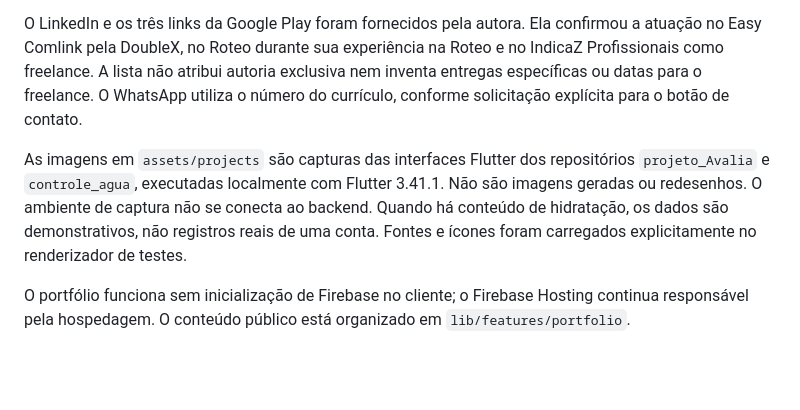
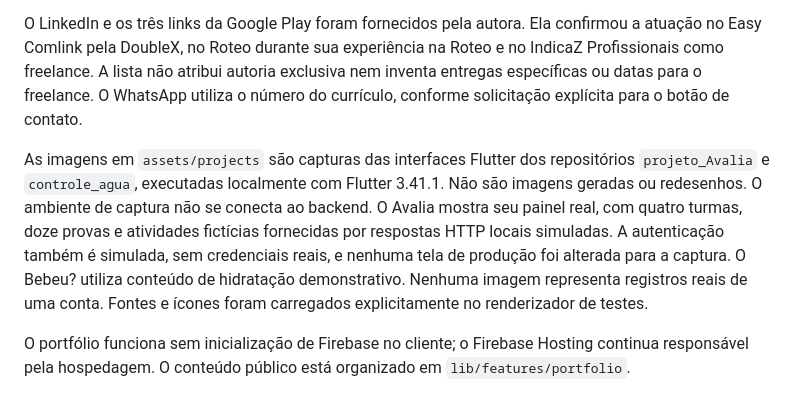
Before and after one commit to FloraRosaPupo/Portifolio, a Markdown page: docs/portfolio-conteudo.md, the part around the change. GitHub-like rendering; blank space fills up the shorter version.

```diff
--- a/docs/portfolio-conteudo.md
+++ b/docs/portfolio-conteudo.md
@@ -4,6 +4,6 @@ Experiência e formação revisadas com base no currículo fornecido por Flora e
 
 O LinkedIn e os três links da Google Play foram fornecidos pela autora. Ela confirmou a atuação no Easy Comlink pela DoubleX, no Roteo durante sua experiência na Roteo e no IndicaZ Profissionais como freelance. A lista não atribui autoria exclusiva nem inventa entregas específicas ou datas para o freelance. O WhatsApp utiliza o número do currículo, conforme solicitação explícita para o botão de contato.
 
-As imagens em `assets/projects` são capturas das interfaces Flutter dos repositórios `projeto_Avalia` e `controle_agua`, executadas localmente com Flutter 3.41.1. Não são imagens geradas ou redesenhos. O ambiente de captura não se conecta ao backend. Quando há conteúdo de hidratação, os dados são demonstrativos, não registros reais de uma conta. Fontes e ícones foram carregados explicitamente no renderizador de testes.
+As imagens em `assets/projects` são capturas das interfaces Flutter dos repositórios `projeto_Avalia` e `controle_agua`, executadas localmente com Flutter 3.41.1. Não são imagens geradas ou redesenhos. O ambiente de captura não se conecta ao backend. O Avalia mostra seu painel real, com quatro turmas, doze provas e atividades fictícias fornecidas por respostas HTTP locais simuladas. A autenticação também é simulada, sem credenciais reais, e nenhuma tela de produção foi alterada para a captura. O Bebeu? utiliza conteúdo de hidratação demonstrativo. Nenhuma imagem representa registros reais de uma conta. Fontes e ícones foram carregados explicitamente no renderizador de testes.
 
 O portfólio funciona sem inicialização de Firebase no cliente; o Firebase Hosting continua responsável pela hospedagem. O conteúdo público está organizado em `lib/features/portfolio`.
```
Also changed, not shown: README.md (+1 -1 lines), assets/projects/avalia-dashboard.png (added), assets/projects/avalia.png (deleted), 1 other file.
